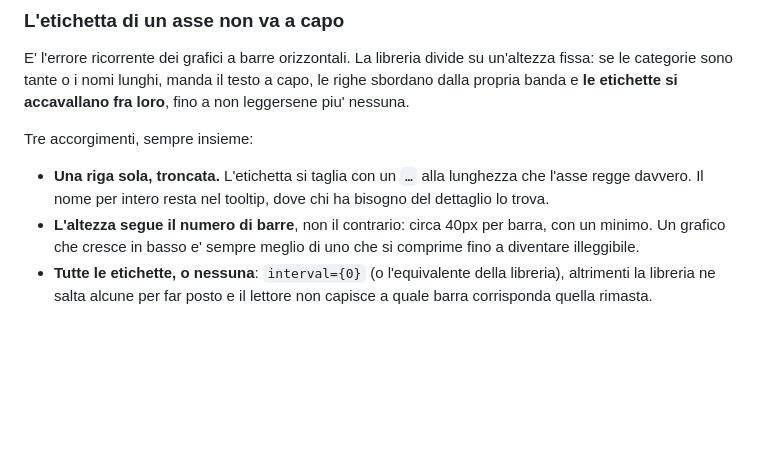
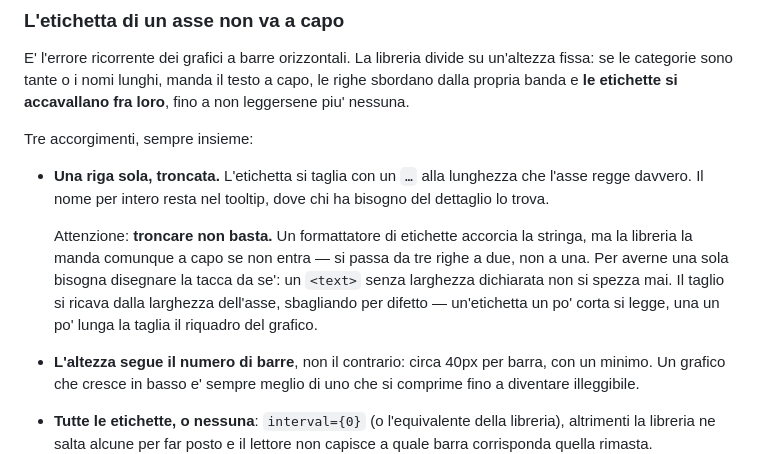
Before and after one commit to Brain-Tech-ORG/design-system-traccia, a Markdown page: README.md, the part around the change. Drawn GitHub-style; blank space fills up the shorter version.

Commit message:
Precisa che troncare l'etichetta di un asse non basta
Un formattatore accorcia la stringa, ma la libreria la manda comunque a
capo se non entra: si passa da tre righe a due, non a una. Verificato a
schermo — cinque etichette su otto restavano spezzate anche dopo il
troncamento. Per averne una sola la tacca va disegnata da se': un <text>
senza larghezza dichiarata non si spezza mai.

Co-Authored-By: Claude Opus 5 <noreply@anthropic.com>

```diff
--- a/README.md
+++ b/README.md
@@ -1039,6 +1039,13 @@ Tre accorgimenti, sempre insieme:
 - **Una riga sola, troncata.** L'etichetta si taglia con un `…` alla lunghezza
   che l'asse regge davvero. Il nome per intero resta nel tooltip, dove chi ha
   bisogno del dettaglio lo trova.
+
+  Attenzione: **troncare non basta.** Un formattatore di etichette accorcia la
+  stringa, ma la libreria la manda comunque a capo se non entra — si passa da
+  tre righe a due, non a una. Per averne una sola bisogna disegnare la tacca da
+  se': un `<text>` senza larghezza dichiarata non si spezza mai. Il taglio si
+  ricava dalla larghezza dell'asse, sbagliando per difetto — un'etichetta un po'
+  corta si legge, una un po' lunga la taglia il riquadro del grafico.
 - **L'altezza segue il numero di barre**, non il contrario: circa 40px per
   barra, con un minimo. Un grafico che cresce in basso e' sempre meglio di uno
   che si comprime fino a diventare illeggibile.
```
